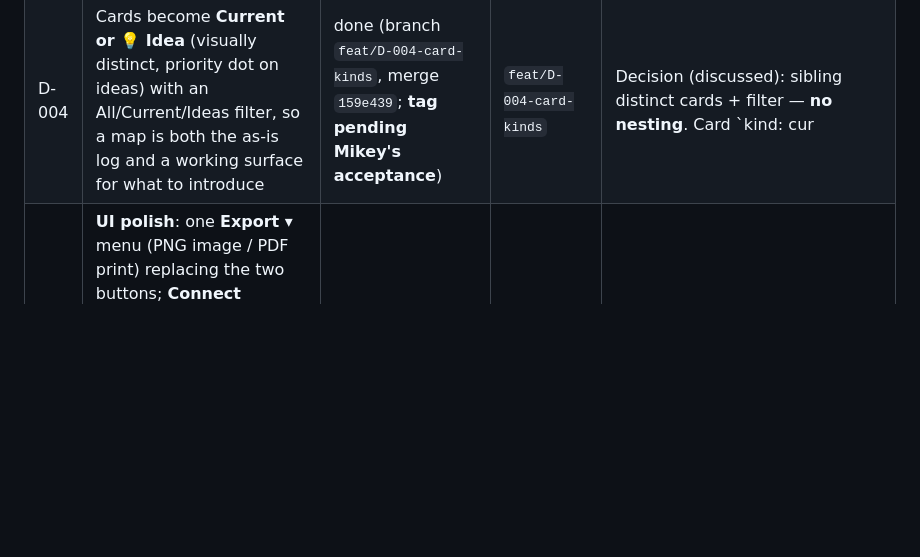
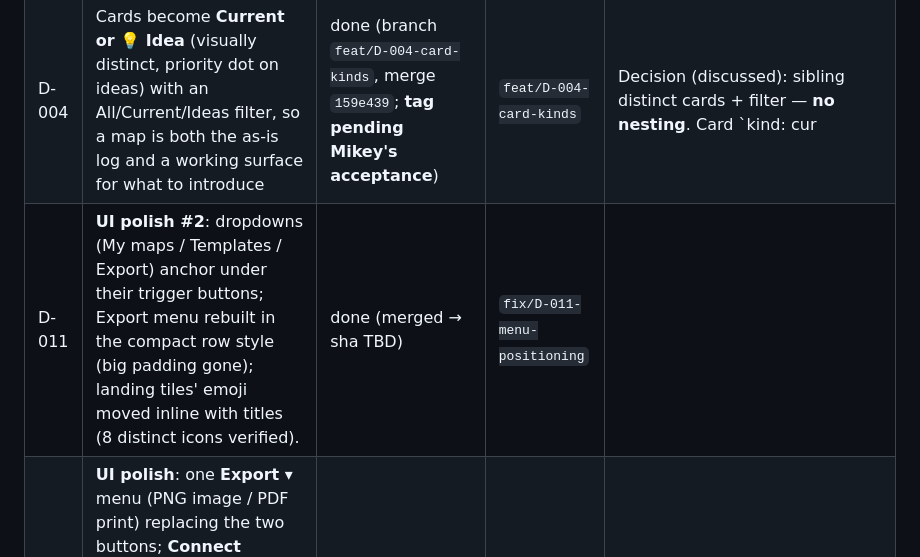
Before and after one commit to TORCWORKS/journeyMap, a Markdown page: DIRECTIVES.md, the part around the change. Drawn GitHub-style; blank space fills up the shorter version.

Commit message:
docs(directives): D-011 done — tag pending Mikey's acceptance

```diff
--- a/DIRECTIVES.md
+++ b/DIRECTIVES.md
@@ -10,6 +10,7 @@ Status values: `open` · `in-progress` · `done` · `deferred` · `rejected` (wi
 | D-002 | Rebuild the starting template library **portfolio-first** (decision: portfolio journeys with recurring episodes embedded), mirroring the org's 7 programs: Change Makers (P2P) · Signature Events · Community Events · Annual Giving · Planned Giving · Corporate Sponsorship · Leadership Giving | done (merged `2049edf` → `5fdce8f`; **tag on acceptance**) | `feat/D-002-template-library` | **Lanes are per-document** (`doc.rows`) so templates speak their portfolio's language and carry an embedded episodes lane; old maps migrate. Picker = 8 category-chipped tiles + new deep links. Two real bugs caught by tests: body wasn't `display:flex` (pickered was clipped into 110px); `ensureRows` reassigned `doc.rows` copies each call → lane chips toggled detached objects (hide worked, re-show didn't) — now idempotent in-place. Gate: `dev/templates.js`. |
 | D-003 | Add a **guiding question** under each lane so staff know how to fill it (e.g. Channels & touchpoints → “How are we actively engaging them at this stage?”) | **RELOCATED on Mikey's feedback** — questions now sit *under the lane header band* (name + question spanning the journey), gutter column removed (app + export); merge pending review. First pass was merged (`247a58e` → `aae0b32`) but the gutter placement was rejected. | `feat/D-003-lane-guides` | Questions live on each lane (`row.q`), portfolio-tuned (corporate “What does the company need…?”, events, P2P, planned giving have their own); shown in the lane header band (app + export), the card editor, and lane-chip tooltips; legacy docs fall back to defaults (`rowQ`). Added an untouched-editor guard: stray clicks no longer commit junk “Untitled” cards. Tests: 14 smoke + 18 connectors + 49 templates, green. |
 | D-004 | Cards become **Current or 💡 Idea** (visually distinct, priority dot on ideas) with an All/Current/Ideas filter, so a map is both the as-is log and a working surface for what to introduce | done (branch `feat/D-004-card-kinds`, merge `159e439`; **tag pending Mikey's acceptance**) | `feat/D-004-card-kinds` | Decision (discussed): sibling distinct cards + filter — **no nesting**. Card `kind: cur|idea`, `p: 1-3` (High/Med/Low dot); editor kind buttons + priority select; filter segmented control (Ideas-only = to-do view); status counts ideas; export draws ideas dashed with 💡 + dot + legend line; untouched-editor guard extended. Bug found by test: kind ternary left both editor buttons off for legacy cards (`card?card.kind:'cur'` → undefined) — fixed. Tests: 18 smoke + 18 connectors + 49 templates, green. |
+| D-011 | **UI polish #2**: dropdowns (My maps / Templates / Export) anchor under their trigger buttons; Export menu rebuilt in the compact row style (big padding gone); landing tiles' emoji moved inline with titles (8 distinct icons verified). | done (merged  → sha TBD) | `fix/D-011-menu-positioning` |
 | D-010 | **UI polish**: one **Export ▾** menu (PNG image / PDF print) replacing the two buttons; **Connect removed from the toolbar** (it's flow-arrows, not tool integration — rehomed to the card editor's **⇢ Link card** + the **C** key; keyboard shortcuts moved to document-level, typing-guarded); **+ stage** column normalized to header height (dead space); **Templates dropdown normalized** to the compact My-maps row style; **logo = start screen** (overlay over the current map with ✕/Esc to return). | done (merged `da85aa5` → `9a6c741`) | `fix/D-010-ui-polish` |
 | D-009 | **Workspace / My maps** (Mikey: a place that acts as a workspace; a dropdown next to Templates showing the maps the user has worked on). Built: multi-map browser library (`djm.lib.v1`), My maps dropdown (open · highlight current · ✎ rename · ⧉ duplicate · × delete · + New blank map), per-map autosave (cap 24), switch flushes outgoing doc, history resets per switch, templates create new maps, Load imports as a new map, legacy single-slot migrates once, empty library → template picker. Two real bugs caught: entry-clobber by flush order; tpl menu double-apply. | done (merged `9e33e34` → `29b0324`) | `feat/D-009-workspace-maps` |
 | D-008 | **Credibility / method explainer** (Mikey's need: show the approach comes from recognised theory; risks look uninformed or as overstepping). Decision: **in-app Method page** as centerpiece (not footer-only): grounding → how-to-read (doubles as onboarding) → rationale → our tested adaptations (pill-labelled, humble) → caveats → references. Ships in `index.html` (rides along, prints to PDF via the sheet's Print button); `METHOD.md` is the canonical twin. Sources verified via web research (Burk 2003/2018; Burnett 1992; Dunlop/Cornell moves management; Kalbach 2016; NN/g; Shostack 1984). | done (merged `3b34b5c` → `f393d83`) | `feat/D-008-method` |
```
